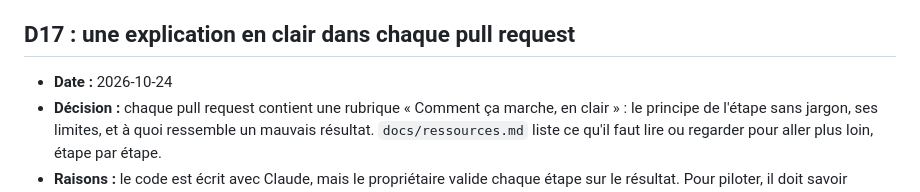
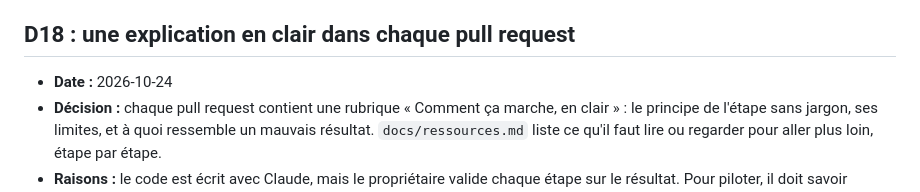
Before and after one commit to Daims-daims/visite360, a Markdown page: docs/decisions.md, the part around the change. Rendered like a GitHub page.

```diff
--- a/docs/decisions.md
+++ b/docs/decisions.md
@@ -120,7 +120,7 @@ Chaque décision a un numéro stable. Pour revenir sur l'une d'elles, ajouter un
 - **Conséquences :** la conversion HEIC ne fonctionne que sur macOS. Ailleurs, régler l'iPhone sur « Le plus compatible » pour obtenir du JPEG.
 - **À confirmer à l'étape 2 :** fixer ou non une version maximale d'OpenCV après les essais d'assemblage.
 
-## D17 : une explication en clair dans chaque pull request
+## D18 : une explication en clair dans chaque pull request
 
 - **Date :** 2026-10-24
 - **Décision :** chaque pull request contient une rubrique « Comment ça marche, en clair » : le principe de l'étape sans jargon, ses limites, et à quoi ressemble un mauvais résultat. `docs/ressources.md` liste ce qu'il faut lire ou regarder pour aller plus loin, étape par étape.
```
Also changed, not shown: CLAUDE.md (+1 -1 lines), docs/ressources.md (+1 -1 lines).
